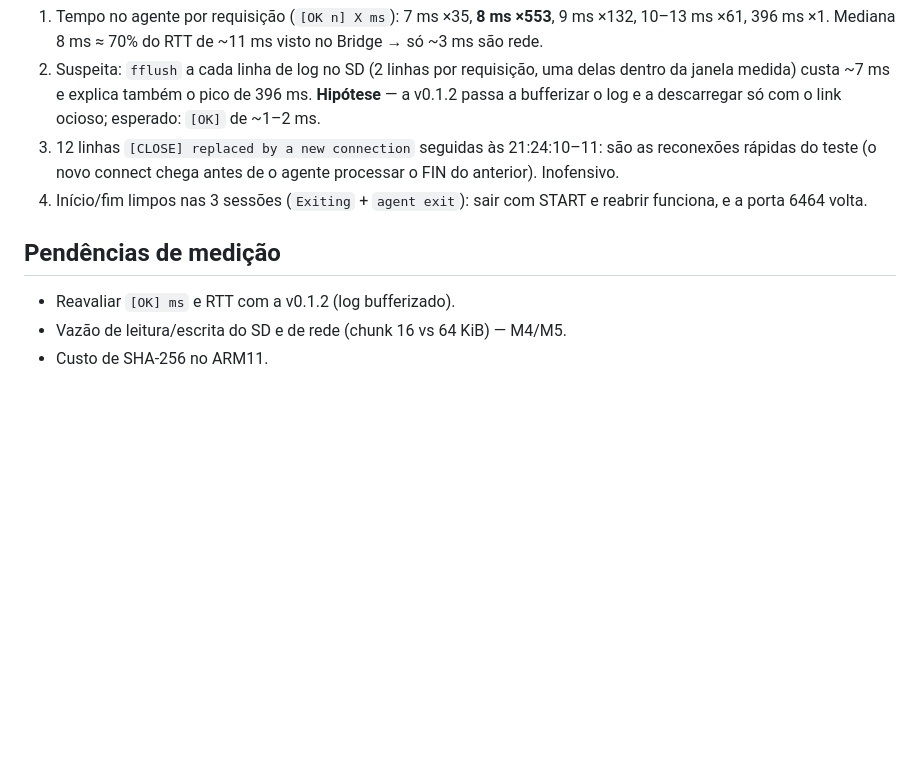
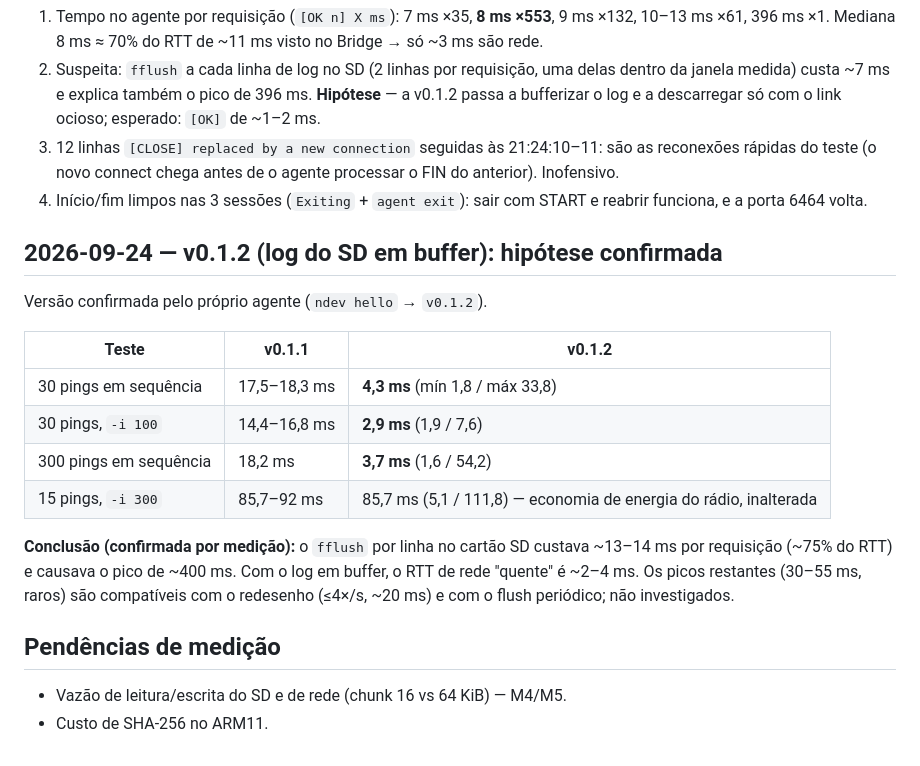
Before and after one commit to BC-Estrategias/nintendo-dev-mcp, a Markdown page: docs/research/measurements.md, the part around the change. GitHub-like rendering; blank space fills up the shorter version.

Commit message:
docs: v0.1.2 measurements (SD log buffering: RTT 18 ms -> 4 ms, confirmed)
Co-Authored-By: Claude Sonnet 5 <noreply@anthropic.com>

```diff
--- a/docs/research/measurements.md
+++ b/docs/research/measurements.md
@@ -52,7 +52,19 @@ Fonte: `agent.log` copiado do cartão SD pelo usuário. Sessões: v0.1.0 (21:09
 3. 12 linhas `[CLOSE] replaced by a new connection` seguidas às 21:24:10–11: são as reconexões rápidas do teste (o novo connect chega antes de o agente processar o FIN do anterior). Inofensivo.
 4. Início/fim limpos nas 3 sessões (`Exiting` + `agent exit`): sair com START e reabrir funciona, e a porta 6464 volta.
 
+## 2026-09-24 — v0.1.2 (log do SD em buffer): hipótese confirmada
+
+Versão confirmada pelo próprio agente (`ndev hello` → `v0.1.2`).
+
+| Teste | v0.1.1 | v0.1.2 |
+|---|---|---|
+| 30 pings em sequência | 17,5–18,3 ms | **4,3 ms** (mín 1,8 / máx 33,8) |
+| 30 pings, `-i 100` | 14,4–16,8 ms | **2,9 ms** (1,9 / 7,6) |
+| 300 pings em sequência | 18,2 ms | **3,7 ms** (1,6 / 54,2) |
+| 15 pings, `-i 300` | 85,7–92 ms | 85,7 ms (5,1 / 111,8) — economia de energia do rádio, inalterada |
+
+**Conclusão (confirmada por medição):** o `fflush` por linha no cartão SD custava ~13–14 ms por requisição (~75% do RTT) e causava o pico de ~400 ms. Com o log em buffer, o RTT de rede "quente" é ~2–4 ms. Os picos restantes (30–55 ms, raros) são compatíveis com o redesenho (≤4×/s, ~20 ms) e com o flush periódico; não investigados.
+
 ## Pendências de medição
-- Reavaliar `[OK] ms` e RTT com a v0.1.2 (log bufferizado).
 - Vazão de leitura/escrita do SD e de rede (chunk 16 vs 64 KiB) — M4/M5.
 - Custo de SHA-256 no ARM11.
```
